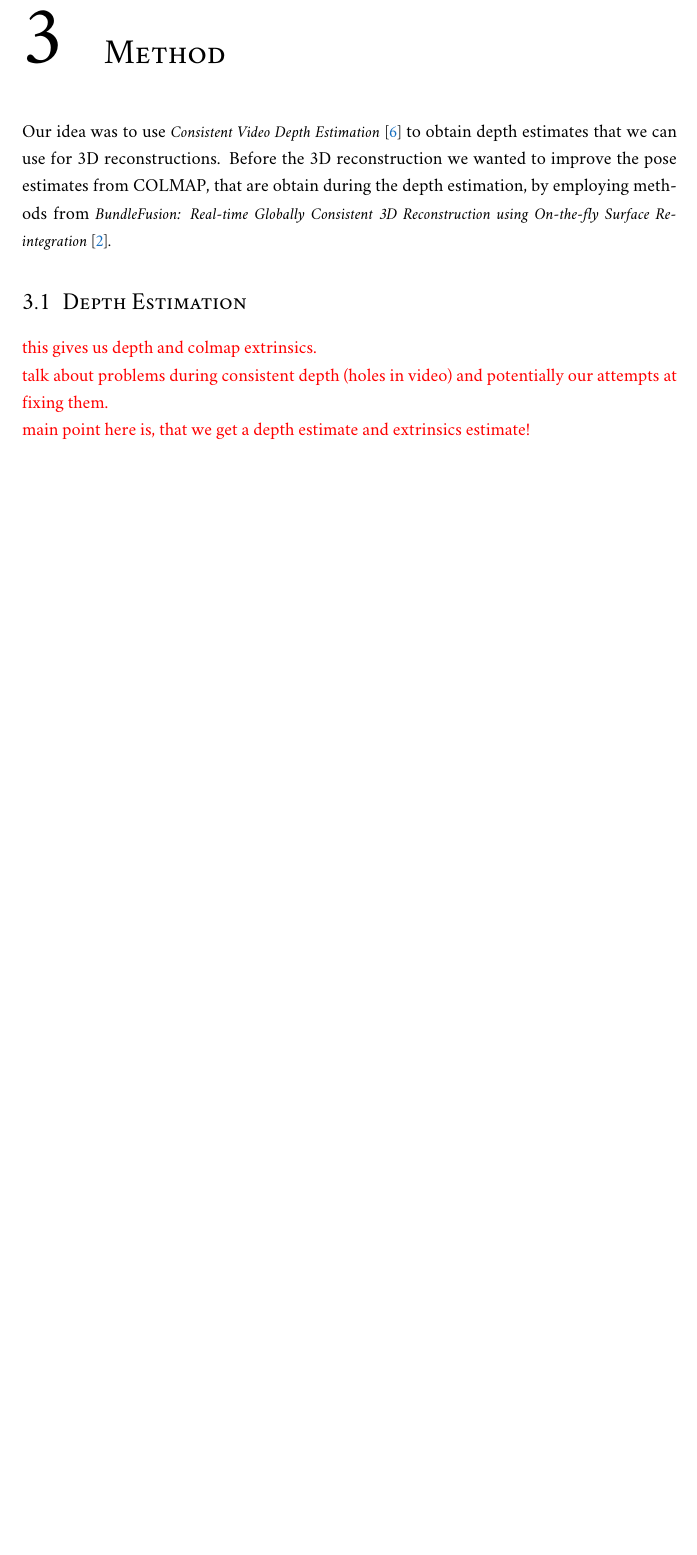
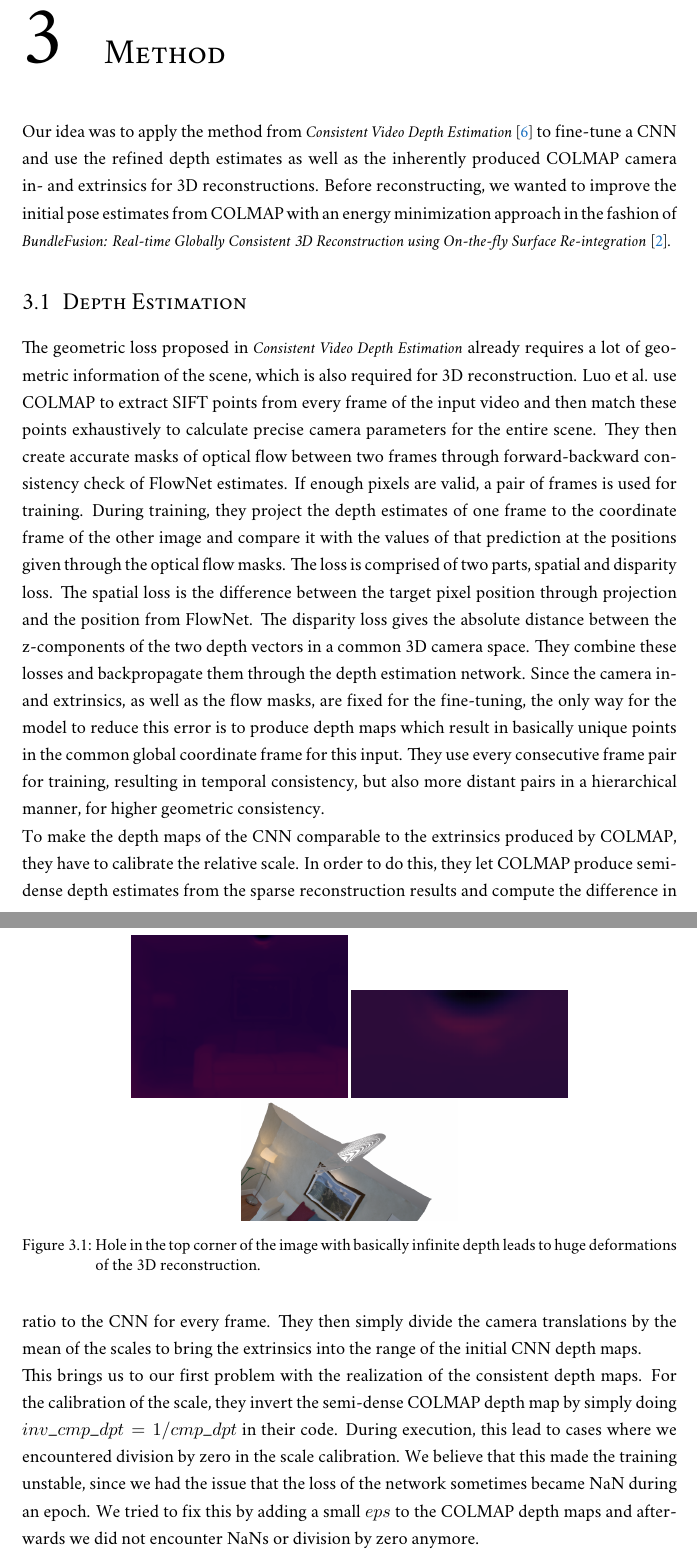
Before and after one commit to Flololol/RGBD-SLAM-from-RGB-Video, a LaTeX thesis (report/report.tex, which reads report/sources/method.tex): part of page 8 of 15 before the commit and two parts of pages 8 and 9 of 16 after it, the two joined at a grey line, cut so that both start at the same text, the shorter picture padded with empty space. Compiled offline with XeLaTeX; a missing font is replaced by an installed copy or a similar font.

Commit message:
depth estimation basically done

```diff
--- a/report/sources/method.tex
+++ b/report/sources/method.tex
@@ -1,7 +1,31 @@
 \chapter{Method}
-    Our idea was to use \citetitle{luo2020consistent}~\cite{luo2020consistent} to obtain depth estimates that we can use for 3D reconstructions.
-    Before the 3D reconstruction we wanted to improve the pose estimates from COLMAP, that are obtain during the depth estimation, by employing methods from \citetitle{dai2017bundlefusion}~\cite{dai2017bundlefusion}.
+    Our idea was to apply the method from \citetitle{luo2020consistent}~\cite{luo2020consistent} to fine-tune a CNN and use the refined depth estimates as well as the inherently produced COLMAP camera in- and extrinsics for 3D reconstructions.
+    Before reconstructing, we wanted to improve the initial pose estimates from COLMAP with an energy minimization approach in the fashion of \citetitle{dai2017bundlefusion}~\cite{dai2017bundlefusion}.
+
     \section{Depth Estimation}
-        \todo{this gives us depth and colmap extrinsics.\\
-        talk about problems during consistent depth (holes in video) and potentially our attempts at fixing them.\\
-        main point here is, that we get a depth estimate and extrinsics estimate!}
+        The geometric loss proposed in \citetitle{luo2020consistent} already requires a lot of geometric information of the scene, which is also required for 3D reconstruction.
+        Luo et al. use COLMAP to extract SIFT points from every frame of the input video and then match these points exhaustively to calculate precise camera parameters for the entire scene.
+        They then create accurate masks of optical flow between two frames through forward-backward consistency check of FlowNet estimates.
+        If enough pixels are valid, a pair of frames is used for training.
+        During training, they project the depth estimates of one frame to the coordinate frame of the other image and compare it with the values of that prediction at the positions given through the optical flow masks.
+        The loss is comprised of two parts, spatial and disparity loss.
+        The spatial loss is the difference between the target pixel position through projection and the position from FlowNet.
+        The disparity loss gives the absolute distance between the z-components of the two depth vectors in a common 3D camera space.
+        They combine these losses and backpropagate them through the depth estimation network.
+        Since the camera in- and extrinsics, as well as the flow masks, are fixed for the fine-tuning, the only way for the model to reduce this error is to produce depth maps which result in basically unique points in the common global coordinate frame for this input.
+        They use every consecutive frame pair for training, resulting in temporal consistency, but also more distant pairs in a hierarchical manner, for higher geometric consistency.\\
+        To make the depth maps of the CNN comparable to the extrinsics produced by COLMAP, they have to calibrate the relative scale.
+        In order to do this, they let COLMAP produce semi-dense depth estimates from the sparse reconstruction results and compute the difference in ratio to the CNN for every frame.
+        They then simply divide the camera translations by the mean of the scales to bring the extrinsics into the range of the initial CNN depth maps.\\
+        This brings us to our first problem with the realization of the consistent depth maps.
+        For the calibration of the scale, they invert the semi-dense COLMAP depth map by simply doing $inv\_cmp\_dpt = 1 / cmp\_dpt$ in their code.
+        During execution, this lead to cases where we encountered division by zero in the scale calibration.
+        We believe that this made the training unstable, since we had the issue that the loss of the network sometimes became NaN during an epoch.
+        We tried to fix this by adding a small $eps$ to the COLMAP depth maps and afterwards we did not encounter NaNs or division by zero anymore.\\
+        We don't want to blame the issues entirely on this, since we did not do enough testing to rule out other possibilities, and since this did not fix our second issue with the consistent depth maps, namely holes in the predicted depth map at random locations (but consistent for the sequence).
+        \begin{figure}
+            \centering
+            \includegraphics[width=0.33\textwidth]{images/hole.png}
+            \includegraphics[width=0.33\textwidth]{images/hole_zoom.png}
+            \includegraphics[width=0.33\textwidth]{images/hole_recon.png}
+            \caption{Hole in the top corner of the image with basically infinite depth leads to huge deformations of the 3D reconstruction.}
```
Also changed, not shown: report/sources/conclusion.tex (+1 -0 lines), report/images/hole.png (added), report/images/hole_recon.png (added), report/images/hole_zoom.png (added), report/sources/method.tex (7 more changed lines).
